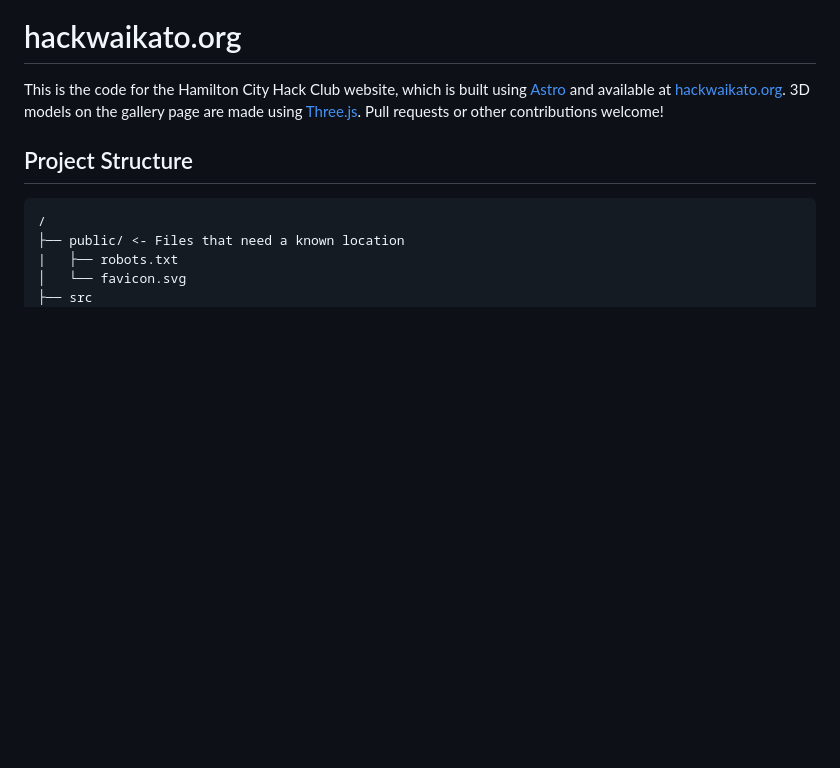
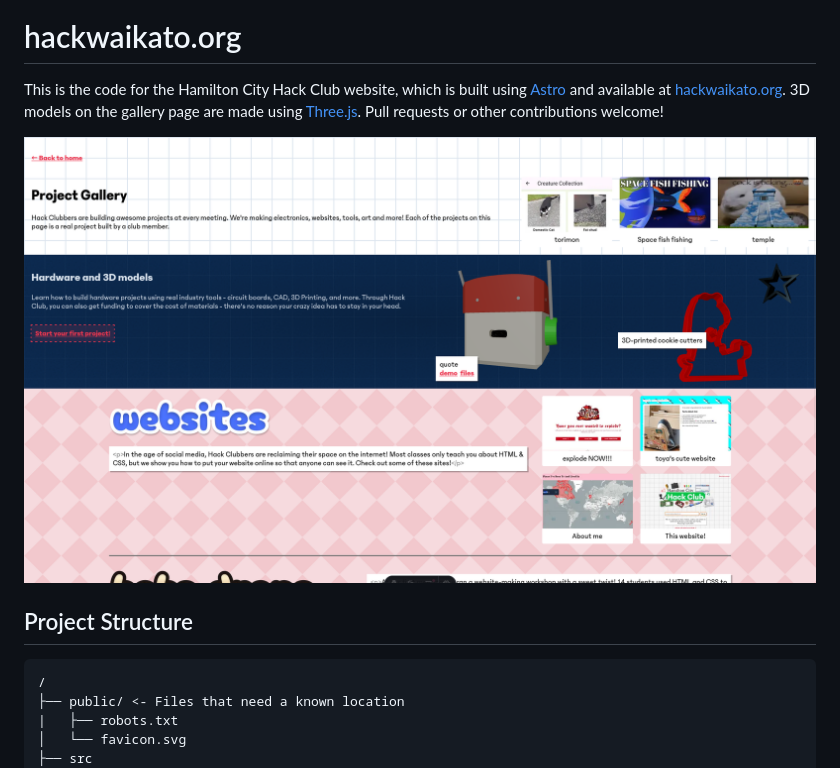
Before and after one commit to HackWaikato/site, a Markdown page: README.md, the part around the change. Rendered like a GitHub page; pictures changed too: docs/Screenshot_20261116_212414.png (added); blank space fills up the shorter version.

Commit message:
Add screenshot to README

```diff
--- a/README.md
+++ b/README.md
@@ -1,6 +1,8 @@
 # hackwaikato.org
 
 This is the code for the Hamilton City Hack Club website, which is built using [Astro](https://astro.dev) and available at [hackwaikato.org](https://hackwaikato.org). 3D models on the gallery page are made using [Three.js](https://threejs.org/). Pull requests or other contributions welcome!
+
+![Screenshot of the gallery page](docs/Screenshot_20261116_212414.png)
 
 ## Project Structure
 
```
